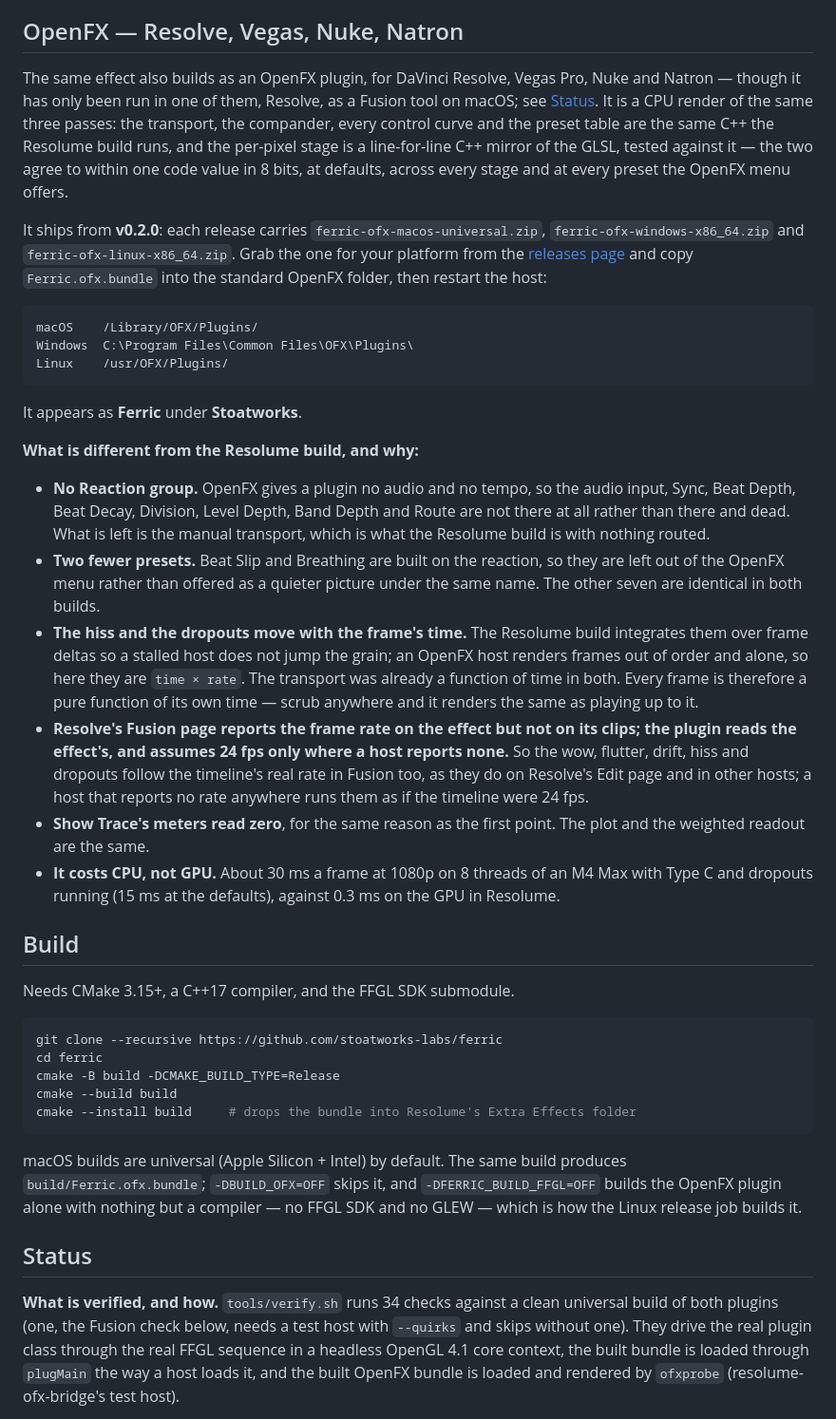
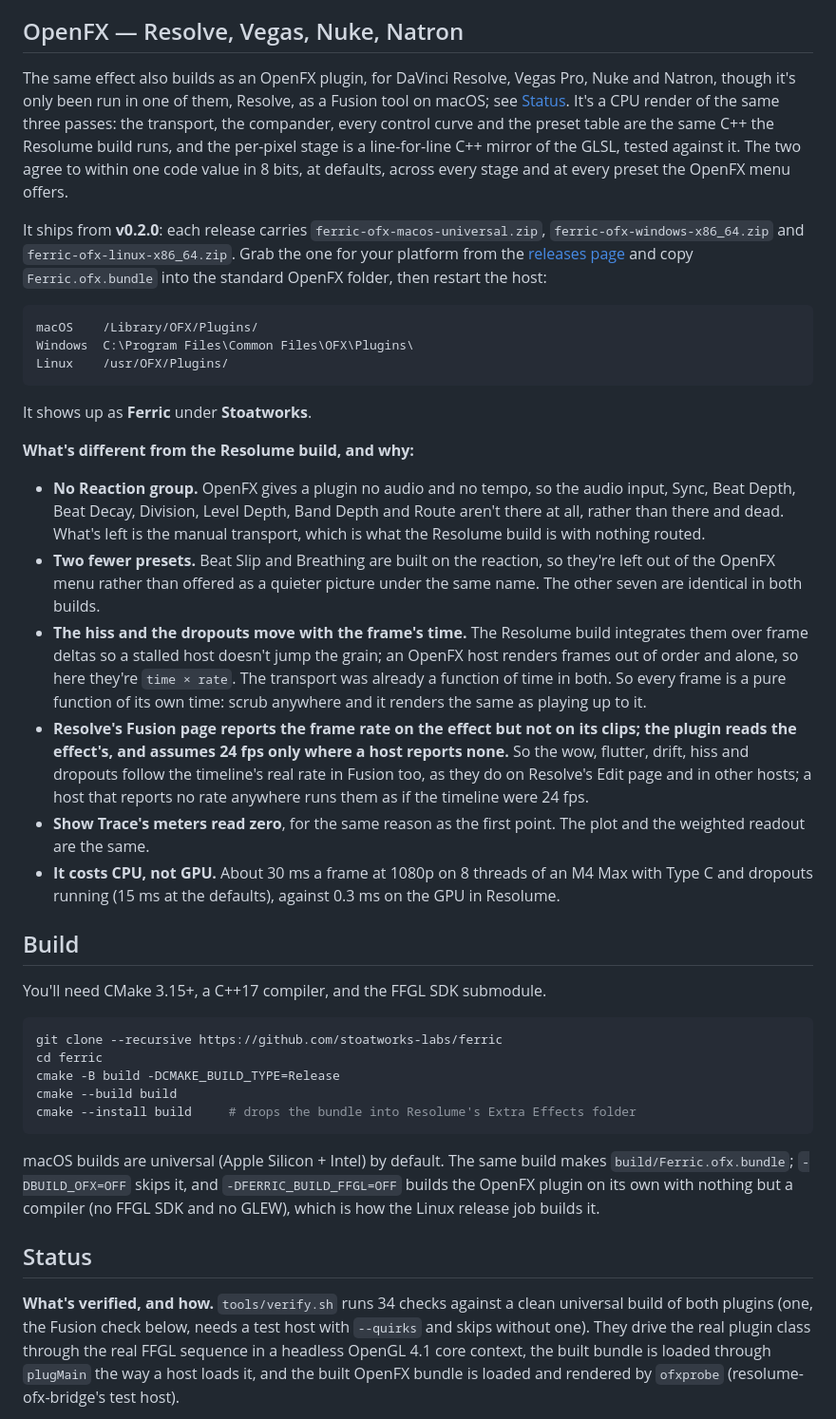
Before and after one commit to stoatworks-labs/ferric, a Markdown page: README.md, the part around one of its changes. Shown at 95% size. Drawn GitHub-style.

````diff
--- a/README.md
+++ b/README.md
@@ -165,12 +165,13 @@ Resolume-only, because the OpenFX build has no audio to react to.
 ## OpenFX — Resolve, Vegas, Nuke, Natron
 
 The same effect also builds as an OpenFX plugin, for DaVinci Resolve, Vegas
-Pro, Nuke and Natron — though it has only been run in one of them, Resolve, as a
-Fusion tool on macOS; see [Status](#status). It is a CPU render of the same three passes: the transport, the compander, every control
-curve and the preset table are the same C++ the Resolume build runs, and the
-per-pixel stage is a line-for-line C++ mirror of the GLSL, tested against it —
-the two agree to within one code value in 8 bits, at defaults, across every
-stage and at every preset the OpenFX menu offers.
+Pro, Nuke and Natron, though it's only been run in one of them, Resolve, as a
+Fusion tool on macOS; see [Status](#status). It's a CPU render of the same three
+passes: the transport, the compander, every control curve and the preset table are
+the same C++ the Resolume build runs, and the per-pixel stage is a line-for-line
+C++ mirror of the GLSL, tested against it. The two agree to within one code value
+in 8 bits, at defaults, across every stage and at every preset the OpenFX menu
+offers.
 
 It ships from **v0.2.0**: each release carries `ferric-ofx-macos-universal.zip`,
 `ferric-ofx-windows-x86_64.zip` and `ferric-ofx-linux-x86_64.zip`. Grab the one
@@ -184,23 +185,23 @@ Windows  C:\Program Files\Common Files\OFX\Plugins\
 Linux    /usr/OFX/Plugins/
 ```
 
-It appears as **Ferric** under **Stoatworks**.
+It shows up as **Ferric** under **Stoatworks**.
 
-**What is different from the Resolume build, and why:**
+**What's different from the Resolume build, and why:**
 
 - **No Reaction group.** OpenFX gives a plugin no audio and no tempo, so the
   audio input, Sync, Beat Depth, Beat Decay, Division, Level Depth, Band Depth
-  and Route are not there at all rather than there and dead. What is left is the
+  and Route aren't there at all, rather than there and dead. What's left is the
   manual transport, which is what the Resolume build is with nothing routed.
 - **Two fewer presets.** Beat Slip and Breathing are built on the reaction, so
-  they are left out of the OpenFX menu rather than offered as a quieter picture
+  they're left out of the OpenFX menu rather than offered as a quieter picture
   under the same name. The other seven are identical in both builds.
 - **The hiss and the dropouts move with the frame's time.** The Resolume build
-  integrates them over frame deltas so a stalled host does not jump the grain;
-  an OpenFX host renders frames out of order and alone, so here they are
-  `time × rate`. The transport was already a function of time in both. Every
-  frame is therefore a pure function of its own time — scrub anywhere and it
-  renders the same as playing up to it.
+  integrates them over frame deltas so a stalled host doesn't jump the grain;
+  an OpenFX host renders frames out of order and alone, so here they're
+  `time × rate`. The transport was already a function of time in both. So every
+  frame is a pure function of its own time: scrub anywhere and it renders the
+  same as playing up to it.
 - **Resolve's Fusion page reports the frame rate on the effect but not on its
   clips; the plugin reads the effect's, and assumes 24 fps only where a host
   reports none.** So the wow, flutter, drift, hiss and dropouts follow the
@@ -215,7 +216,7 @@ It appears as **Ferric** under **Stoatworks**.
 
 ## Build
 
-Needs CMake 3.15+, a C++17 compiler, and the FFGL SDK submodule.
+You'll need CMake 3.15+, a C++17 compiler, and the FFGL SDK submodule.
 
 ```bash
 git clone --recursive https://github.com/stoatworks-labs/ferric
@@ -226,14 +227,14 @@ cmake --install build     # drops the bundle into Resolume's Extra Effects folde
 ```
 
 macOS builds are universal (Apple Silicon + Intel) by default. The same build
-produces `build/Ferric.ofx.bundle`; `-DBUILD_OFX=OFF` skips it, and
-`-DFERRIC_BUILD_FFGL=OFF` builds the OpenFX plugin alone with nothing but a
-compiler — no FFGL SDK and no GLEW — which is how the Linux release job builds
+makes `build/Ferric.ofx.bundle`; `-DBUILD_OFX=OFF` skips it, and
+`-DFERRIC_BUILD_FFGL=OFF` builds the OpenFX plugin on its own with nothing but a
+compiler (no FFGL SDK and no GLEW), which is how the Linux release job builds
 it.
 
 ## Status
 
-**What is verified, and how.** `tools/verify.sh` runs 34 checks against a clean
+**What's verified, and how.** `tools/verify.sh` runs 34 checks against a clean
 universal build of both plugins (one, the Fusion check below, needs a test host
 with `--quirks` and skips without one). They drive the real plugin class through the
 real FFGL sequence in a headless OpenGL 4.1 core context, the built bundle is
````
Also changed, not shown: other parts of README.md (+60 -61 lines), docs/USER-GUIDE.md (+66 -65 lines).
